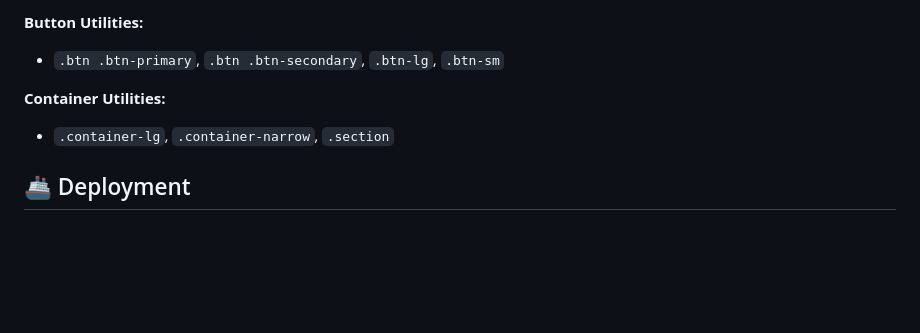
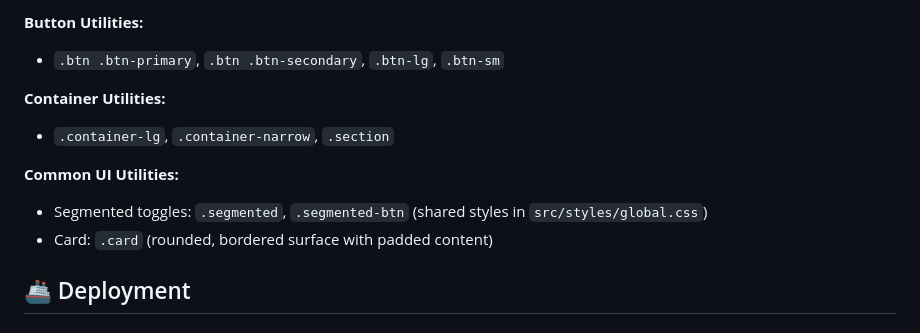
Before and after one commit to MaterialModel/returnsignals-www, a Markdown page: README.md, the part around the change. GitHub-like rendering; blank space fills up the shorter version.

```diff
--- a/README.md
+++ b/README.md
@@ -80,6 +80,10 @@ Accent:  text-accent-primary, accent-hover, accent-secondary, accent-success
 **Container Utilities:**
 - `.container-lg`, `.container-narrow`, `.section`
 
+**Common UI Utilities:**
+- Segmented toggles: `.segmented`, `.segmented-btn` (shared styles in `src/styles/global.css`)
+- Card: `.card` (rounded, bordered surface with padded content)
+
 ## 🚢 Deployment
 
 ### Production
```
Also changed, not shown: CLAUDE.md (+8 -3 lines), DESIGN_SYSTEM.md (+40 -3 lines).
